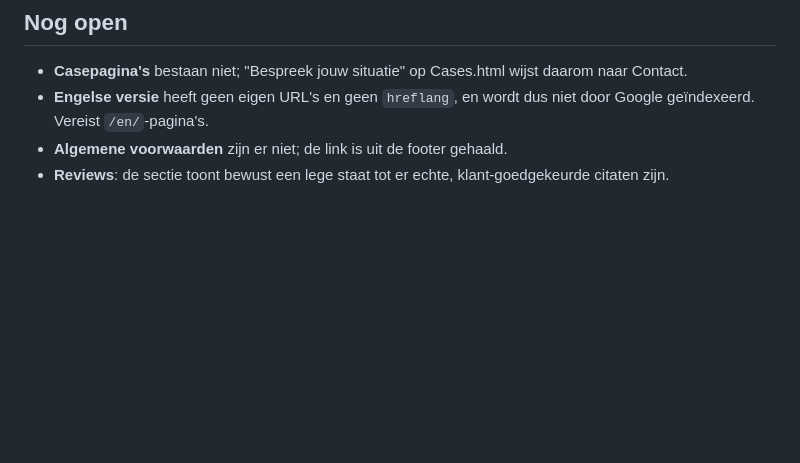
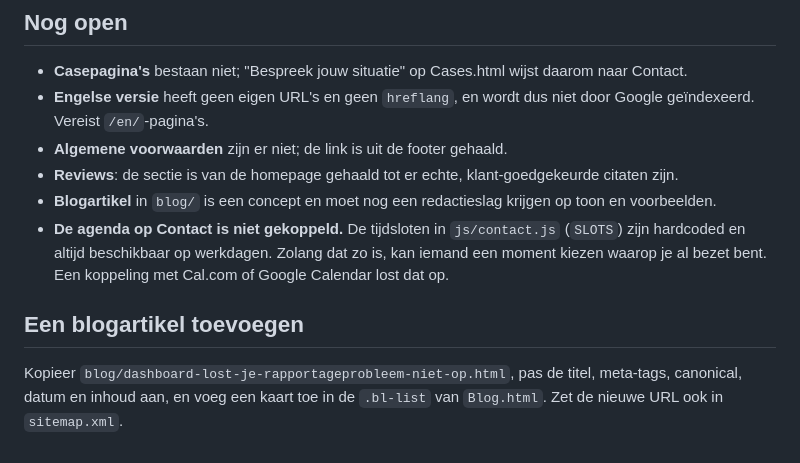
Before and after one commit to finsera-dev/finsera-website, a Markdown page: README.md, the part around the change. Drawn GitHub-style; blank space fills up the shorter version.

Commit message:
README: openstaande punten bijgewerkt
Voegt de niet-gekoppelde agenda toe als openstaand punt en beschrijft hoe
je een volgend blogartikel aanmaakt.

Co-Authored-By: Claude Opus 5 <noreply@anthropic.com>
Claude-Session: https://claude.ai/code/session_014mjpYAzhtiZECso1YuKiRx

```diff
--- a/README.md
+++ b/README.md
@@ -84,5 +84,17 @@ werk de `unicode-range` in `css/fonts.css` bij.
 - **Engelse versie** heeft geen eigen URL's en geen `hreflang`, en wordt dus
   niet door Google geïndexeerd. Vereist `/en/`-pagina's.
 - **Algemene voorwaarden** zijn er niet; de link is uit de footer gehaald.
-- **Reviews**: de sectie toont bewust een lege staat tot er echte,
+- **Reviews**: de sectie is van de homepage gehaald tot er echte,
   klant-goedgekeurde citaten zijn.
+- **Blogartikel** in `blog/` is een concept en moet nog een redactieslag
+  krijgen op toon en voorbeelden.
+- **De agenda op Contact is niet gekoppeld.** De tijdsloten in
+  `js/contact.js` (`SLOTS`) zijn hardcoded en altijd beschikbaar op
+  werkdagen. Zolang dat zo is, kan iemand een moment kiezen waarop je al
+  bezet bent. Een koppeling met Cal.com of Google Calendar lost dat op.
+
+## Een blogartikel toevoegen
+
+Kopieer `blog/dashboard-lost-je-rapportageprobleem-niet-op.html`, pas de
+titel, meta-tags, canonical, datum en inhoud aan, en voeg een kaart toe in de
+`.bl-list` van `Blog.html`. Zet de nieuwe URL ook in `sitemap.xml`.
```
